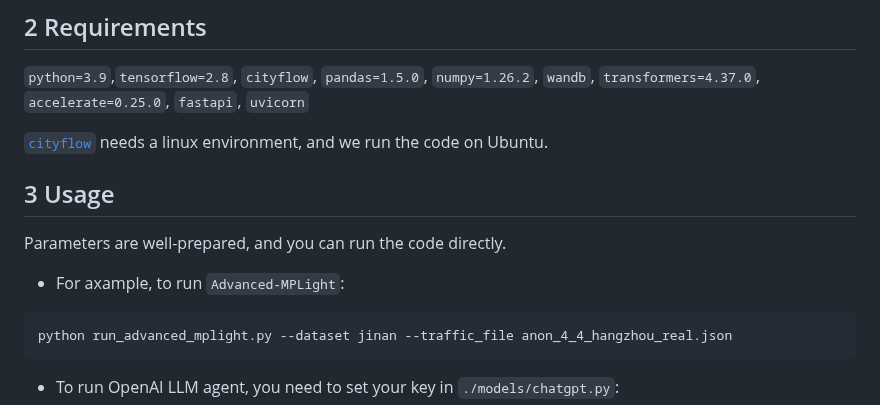
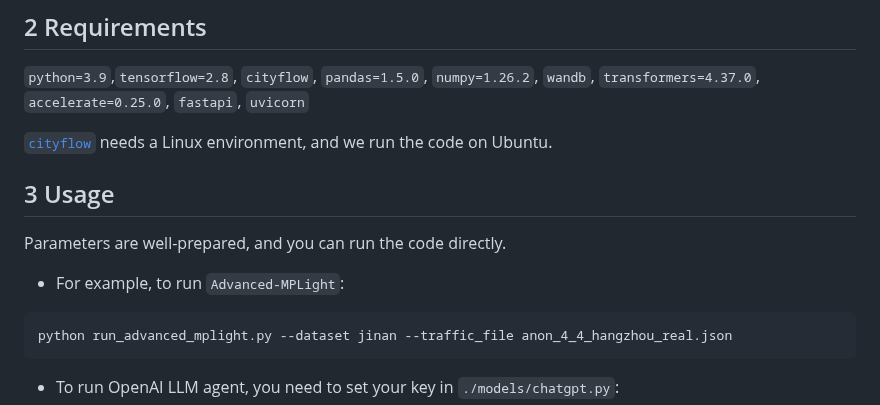
Before and after one commit to usail-hkust/LLMTSCS, a Markdown page: readme.md, the part around the change. Drawn GitHub-style.

````diff
--- a/readme.md
+++ b/readme.md
@@ -43,14 +43,14 @@ https://github.com/usail-hkust/LLMTSCS/assets/62106026/1ff2206d-9d27-4bab-929b-4
 
 `python=3.9`,`tensorflow=2.8`, `cityflow`, `pandas=1.5.0`, `numpy=1.26.2`, `wandb`,  `transformers=4.37.0`, `accelerate=0.25.0`, `fastapi`, `uvicorn`
 
-[`cityflow`](https://github.com/cityflow-project/CityFlow.git) needs a linux environment, and we run the code on Ubuntu.
+[`cityflow`](https://github.com/cityflow-project/CityFlow.git) needs a Linux environment, and we run the code on Ubuntu.
 
 <a id="usage"></a>
 ## 3 Usage
 
 Parameters are well-prepared, and you can run the code directly.
 
-- For axample, to run `Advanced-MPLight`:
+- For example, to run `Advanced-MPLight`:
 ```shell
 python run_advanced_mplight.py --dataset jinan --traffic_file anon_4_4_hangzhou_real.json
 ```
````
